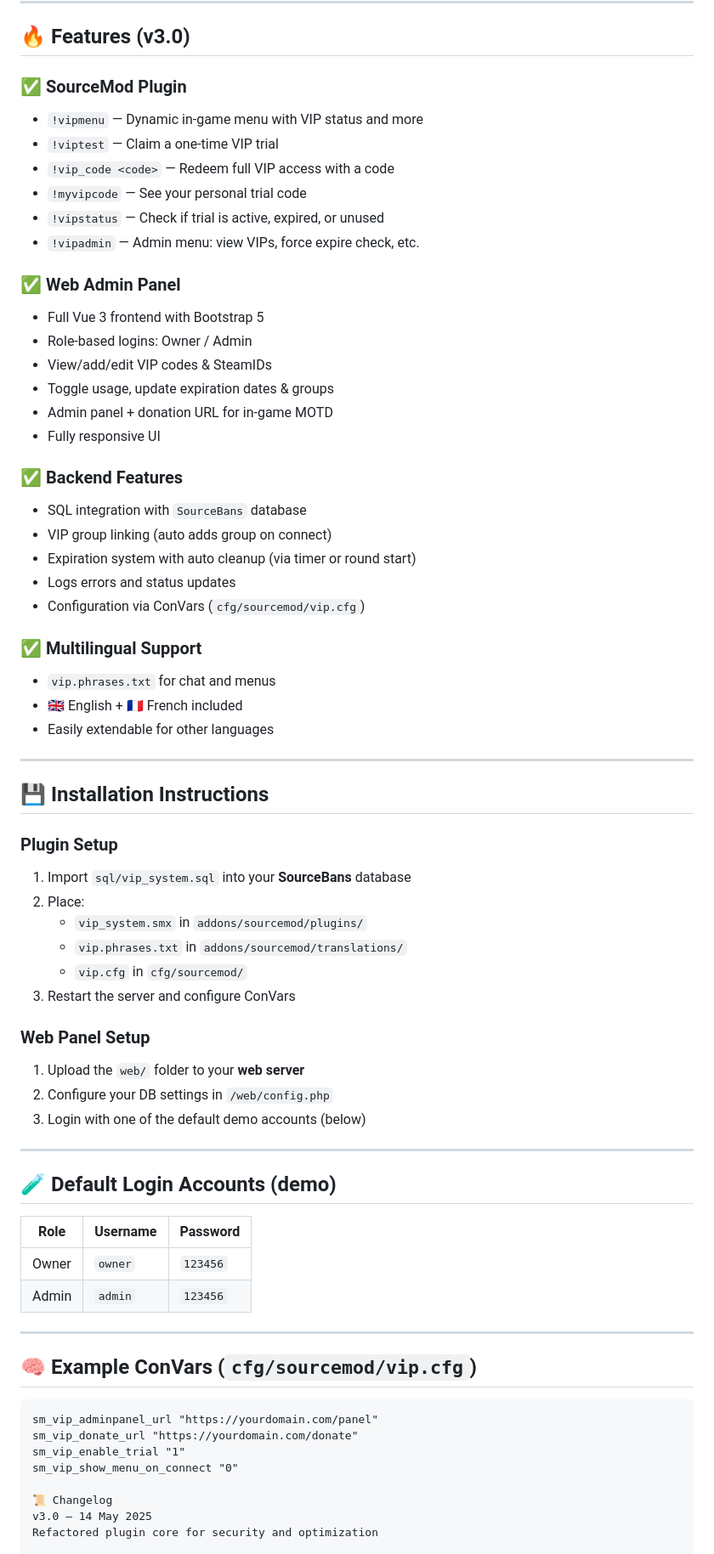
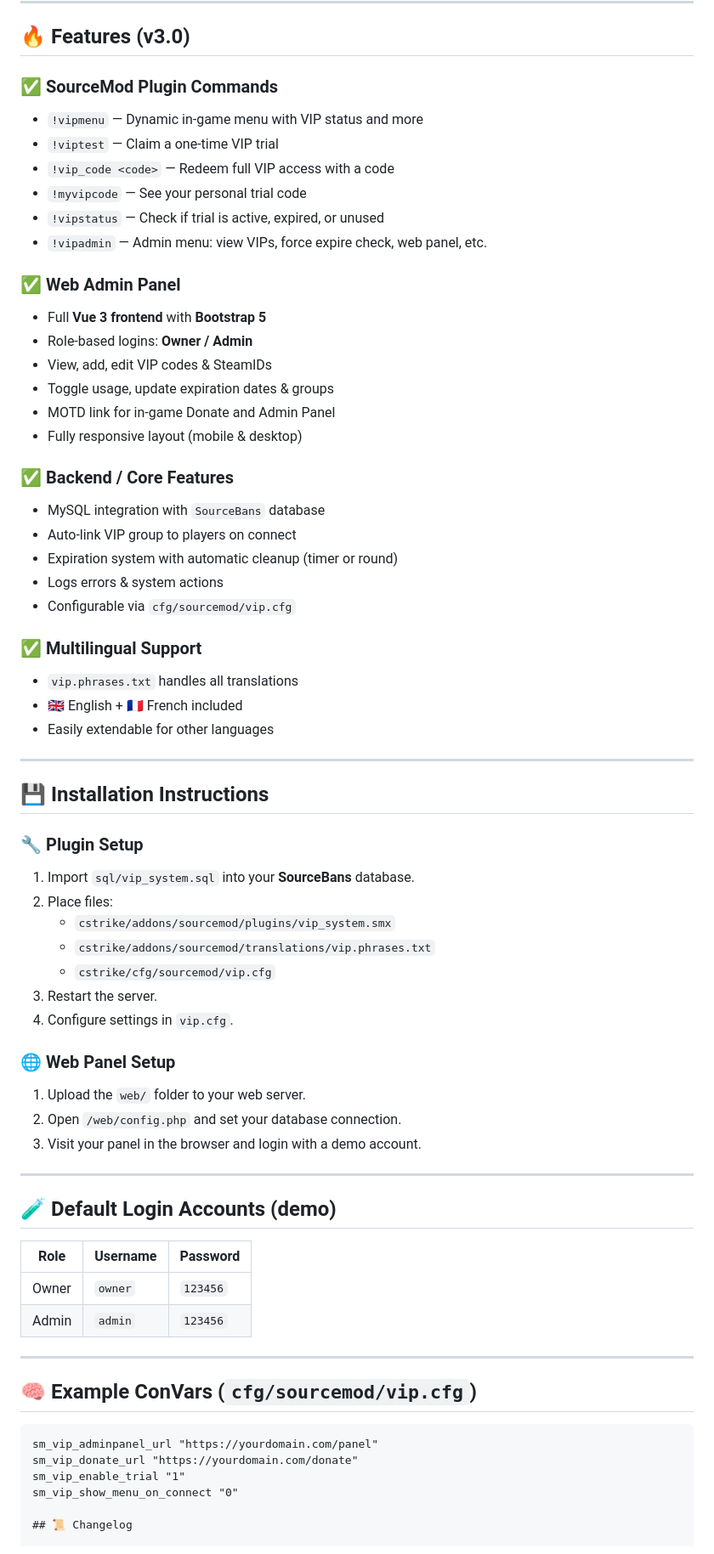
Before and after one commit to DAYBR3AK1999/Automated-VIP-System, a Markdown page: README.md, the part around one of its changes. Shown at 85% size. GitHub-like rendering.

```diff
--- a/README.md
+++ b/README.md
@@ -19,31 +19,31 @@ A dynamic and automated VIP management system for games using SourceMod + Source
 
 ## 🔥 Features (v3.0)
 
-### ✅ SourceMod Plugin
+### ✅ SourceMod Plugin Commands
 - `!vipmenu` — Dynamic in-game menu with VIP status and more
 - `!viptest` — Claim a one-time VIP trial
 - `!vip_code <code>` — Redeem full VIP access with a code
 - `!myvipcode` — See your personal trial code
 - `!vipstatus` — Check if trial is active, expired, or unused
-- `!vipadmin` — Admin menu: view VIPs, force expire check, etc.
+- `!vipadmin` — Admin menu: view VIPs, force expire check, web panel, etc.
 
 ### ✅ Web Admin Panel
-- Full Vue 3 frontend with Bootstrap 5
-- Role-based logins: Owner / Admin
-- View/add/edit VIP codes & SteamIDs
+- Full **Vue 3 frontend** with **Bootstrap 5**
+- Role-based logins: **Owner / Admin**
+- View, add, edit VIP codes & SteamIDs
 - Toggle usage, update expiration dates & groups
-- Admin panel + donation URL for in-game MOTD
-- Fully responsive UI
+- MOTD link for in-game Donate and Admin Panel
+- Fully responsive layout (mobile & desktop)
 
-### ✅ Backend Features
-- SQL integration with `SourceBans` database
-- VIP group linking (auto adds group on connect)
-- Expiration system with auto cleanup (via timer or round start)
-- Logs errors and status updates
-- Configuration via ConVars (`cfg/sourcemod/vip.cfg`)
+### ✅ Backend / Core Features
+- MySQL integration with `SourceBans` database
+- Auto-link VIP group to players on connect
+- Expiration system with automatic cleanup (timer or round)
+- Logs errors & system actions
+- Configurable via `cfg/sourcemod/vip.cfg`
 
 ### ✅ Multilingual Support
-- `vip.phrases.txt` for chat and menus
+- `vip.phrases.txt` handles all translations
 - 🇬🇧 English + 🇫🇷 French included
 - Easily extendable for other languages
 
@@ -51,27 +51,28 @@ A dynamic and automated VIP management system for games using SourceMod + Source
 
 ## 💾 Installation Instructions
 
-### Plugin Setup
-1. Import `sql/vip_system.sql` into your **SourceBans** database
-2. Place:
-   - `vip_system.smx` in `addons/sourcemod/plugins/`
-   - `vip.phrases.txt` in `addons/sourcemod/translations/`
-   - `vip.cfg` in `cfg/sourcemod/`
-3. Restart the server and configure ConVars
+### 🔧 Plugin Setup
+1. Import `sql/vip_system.sql` into your **SourceBans** database.
+2. Place files:
+   - `cstrike/addons/sourcemod/plugins/vip_system.smx`
+   - `cstrike/addons/sourcemod/translations/vip.phrases.txt`
+   - `cstrike/cfg/sourcemod/vip.cfg`
+3. Restart the server.
+4. Configure settings in `vip.cfg`.
 
-### Web Panel Setup
-1. Upload the `web/` folder to your **web server**
-2. Configure your DB settings in `/web/config.php`
-3. Login with one of the default demo accounts (below)
+### 🌐 Web Panel Setup
+1. Upload the `web/` folder to your web server.
+2. Open `/web/config.php` and set your database connection.
+3. Visit your panel in the browser and login with a demo account.
 
 ---
 
 ## 🧪 Default Login Accounts (demo)
 
-| Role   | Username | Password |
-|--------|----------|----------|
-| Owner  | `owner`  | `123456` |
-| Admin  | `admin`  | `123456` |
+| Role  | Username | Password |
+|-------|----------|----------|
+| Owner | `owner`  | `123456` |
+| Admin | `admin`  | `123456` |
 
 ---
 
@@ -83,7 +84,5 @@ sm_vip_donate_url "https://yourdomain.com/donate"
 sm_vip_enable_trial "1"
 sm_vip_show_menu_on_connect "0"
 
-📜 Changelog
-v3.0 – 14 May 2025
-Refactored plugin core for security and optimization
+## 📜 Changelog
 
```
Also changed, not shown: other parts of README.md (+45 -36 lines).
